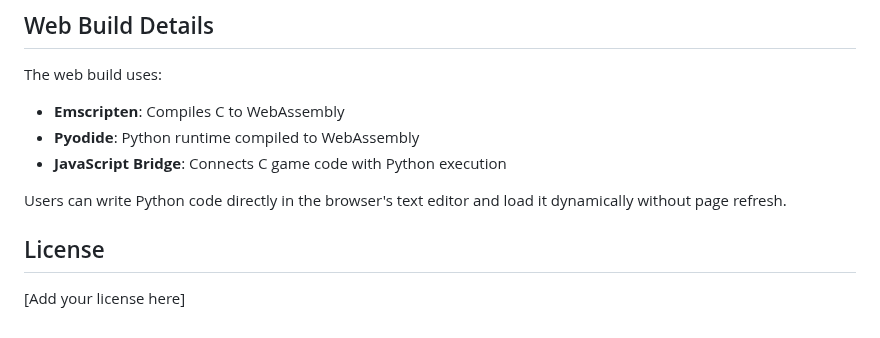
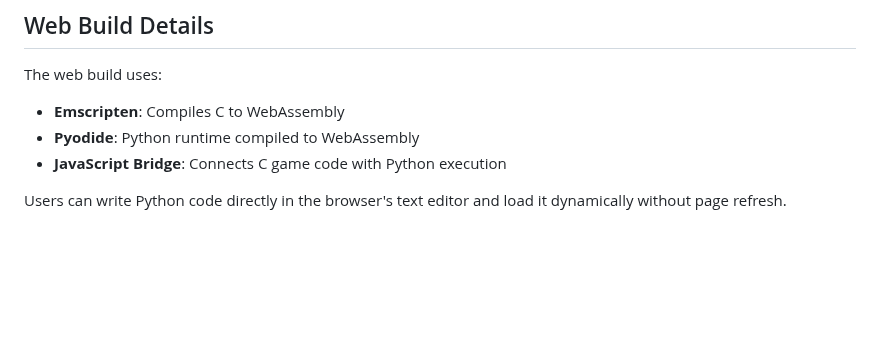
Before and after one commit to IncroyablePix/espace-confiote, a Markdown page: README.md, the part around the change. GitHub-like rendering; blank space fills up the shorter version.

Commit message:
Added license

```diff
--- a/README.md
+++ b/README.md
@@ -199,7 +199,3 @@ The web build uses:
 - **JavaScript Bridge**: Connects C game code with Python execution
 
 Users can write Python code directly in the browser's text editor and load it dynamically without page refresh.
-
-## License
-
-[Add your license here]
```
Also changed, not shown: LICENSE.md (added, +9 -0 lines).
